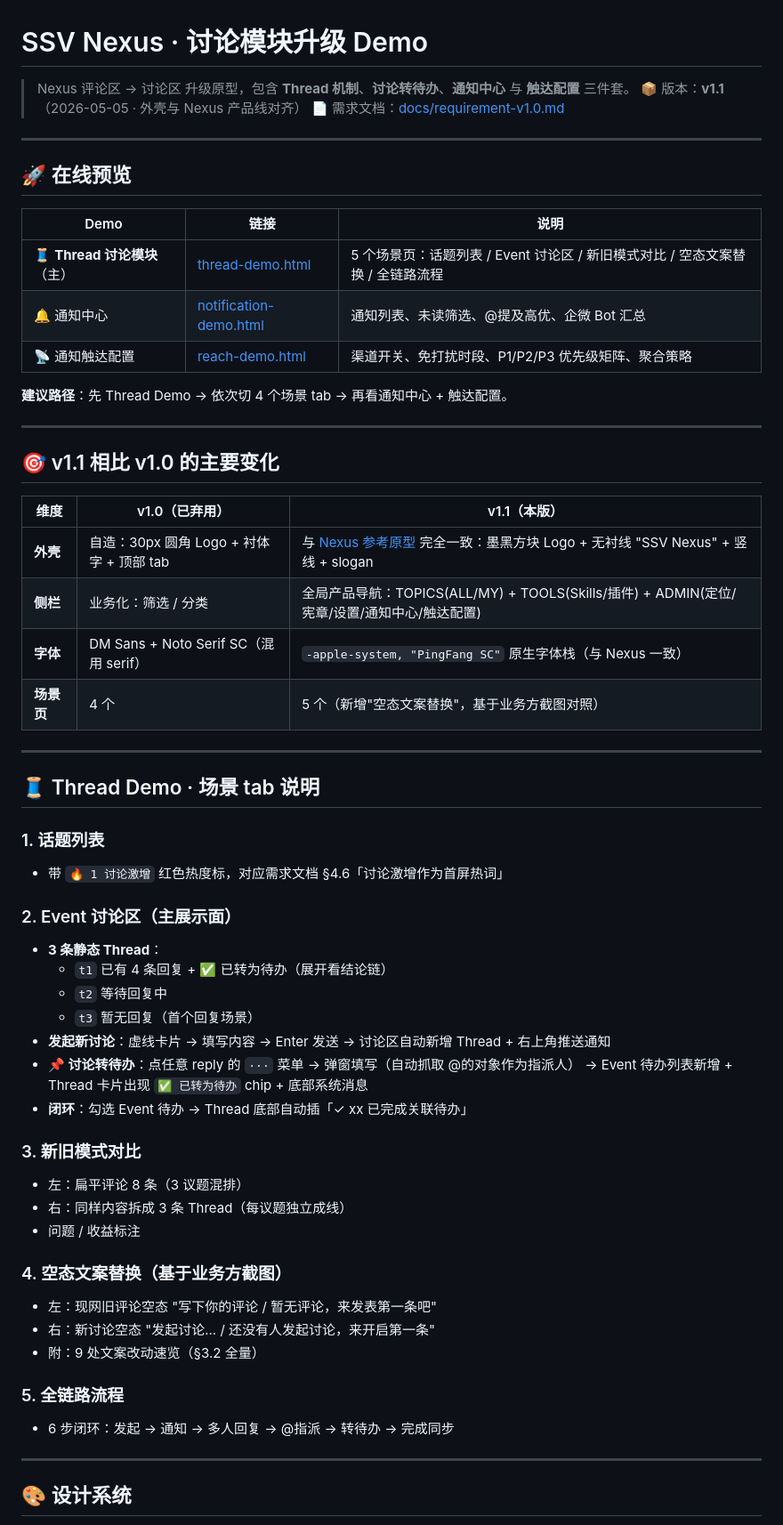
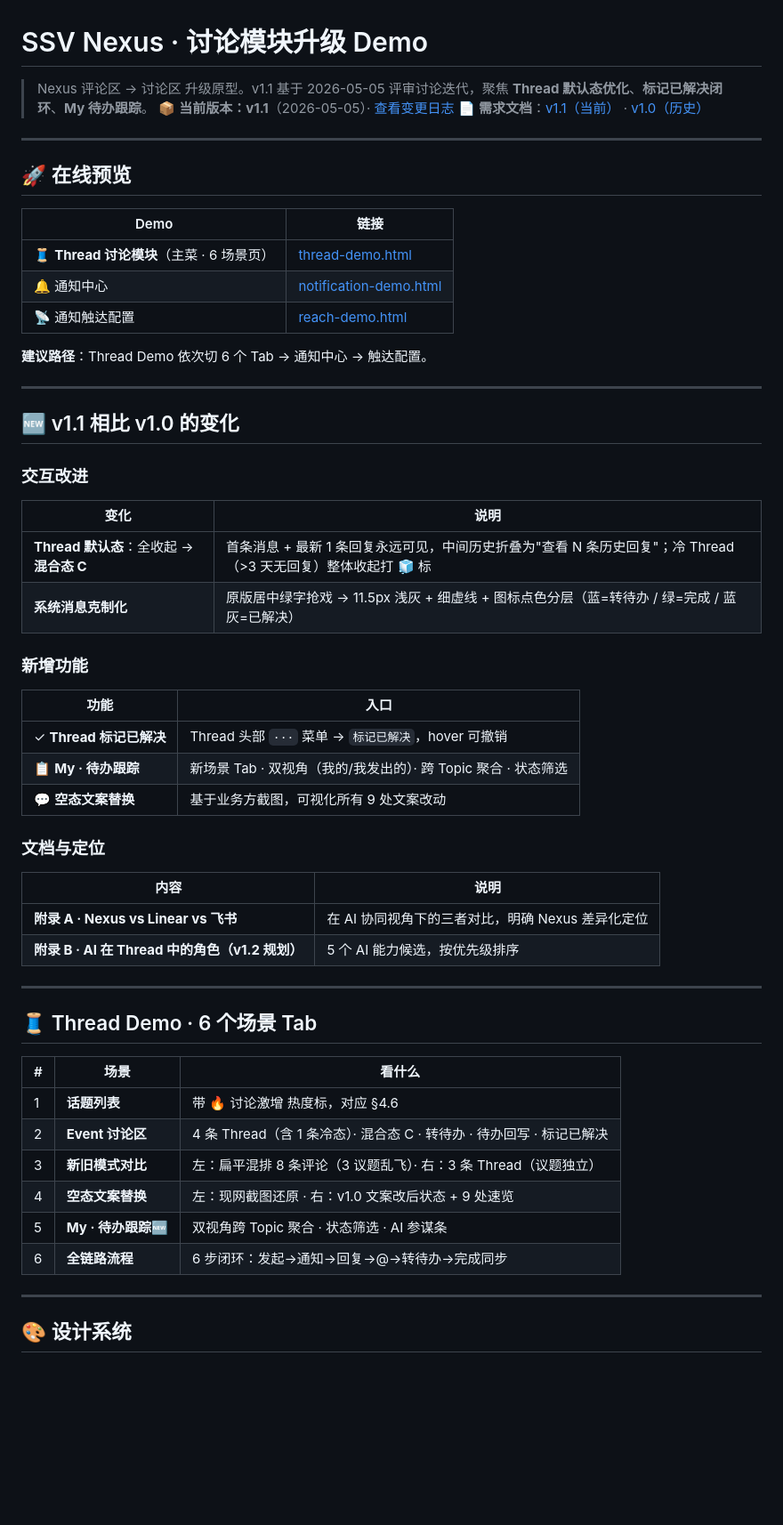
Before and after one commit to onlyys/nexus-thread-demo, a Markdown page: README.md, the part around one of its changes. Shown at 89% size. Rendered like a GitHub page; blank space fills up the shorter version.

Commit message:
v1.1 · hybrid Thread + resolved + My todo tracking: README.md

```diff
--- a/README.md
+++ b/README.md
@@ -1,60 +1,59 @@
 # SSV Nexus · 讨论模块升级 Demo
 
-> Nexus 评论区 → 讨论区 升级原型，包含 **Thread 机制**、**讨论转待办**、**通知中心** 与 **触达配置** 三件套。
-> 📦 版本：**v1.1**（2026-05-05 · 外壳与 Nexus 产品线对齐）
-> 📄 需求文档：[docs/requirement-v1.0.md](docs/requirement-v1.0.md)
+> Nexus 评论区 → 讨论区 升级原型。v1.1 基于 2026-05-05 评审讨论迭代，聚焦 **Thread 默认态优化**、**标记已解决闭环**、**My 待办跟踪**。
+> 📦 **当前版本：v1.1**（2026-05-05）· [查看变更日志](docs/requirement-v1.1.md#v10--v11-变更速览)
+> 📄 **需求文档**：[v1.1（当前）](docs/requirement-v1.1.md) · [v1.0（历史）](docs/requirement-v1.0.md)
 
 ---
 
 ## 🚀 在线预览
 
-| Demo | 链接 | 说明 |
-|---|---|---|
-| 🧵 **Thread 讨论模块**（主） | [thread-demo.html](https://onlyys.github.io/nexus-thread-demo/thread-demo.html) | 5 个场景页：话题列表 / Event 讨论区 / 新旧模式对比 / 空态文案替换 / 全链路流程 |
-| 🔔 通知中心 | [notification-demo.html](https://onlyys.github.io/nexus-thread-demo/notification-demo.html) | 通知列表、未读筛选、@提及高优、企微 Bot 汇总 |
-| 📡 通知触达配置 | [reach-demo.html](https://onlyys.github.io/nexus-thread-demo/reach-demo.html) | 渠道开关、免打扰时段、P1/P2/P3 优先级矩阵、聚合策略 |
+| Demo | 链接 |
+|---|---|
+| 🧵 **Thread 讨论模块**（主菜 · 6 场景页） | [thread-demo.html](https://onlyys.github.io/nexus-thread-demo/thread-demo.html) |
+| 🔔 通知中心 | [notification-demo.html](https://onlyys.github.io/nexus-thread-demo/notification-demo.html) |
+| 📡 通知触达配置 | [reach-demo.html](https://onlyys.github.io/nexus-thread-demo/reach-demo.html) |
 
-**建议路径**：先 Thread Demo → 依次切 4 个场景 tab → 再看通知中心 + 触达配置。
+**建议路径**：Thread Demo 依次切 6 个 Tab → 通知中心 → 触达配置。
 
 ---
 
-## 🎯 v1.1 相比 v1.0 的主要变化
+## 🆕 v1.1 相比 v1.0 的变化
 
-| 维度 | v1.0（已弃用） | v1.1（本版） |
-|---|---|---|
-| **外壳** | 自造：30px 圆角 Logo + 衬体字 + 顶部 tab | 与 [Nexus 参考原型](https://github.com/mx9702098-glitch/ssv-nexus-prototype) 完全一致：墨黑方块 Logo + 无衬线 "SSV Nexus" + 竖线 + slogan |
-| **侧栏** | 业务化：筛选 / 分类 | 全局产品导航：TOPICS(ALL/MY) + TOOLS(Skills/插件) + ADMIN(定位/宪章/设置/通知中心/触达配置) |
-| **字体** | DM Sans + Noto Serif SC（混用 serif） | `-apple-system, "PingFang SC"` 原生字体栈（与 Nexus 一致） |
-| **场景页** | 4 个 | 5 个（新增"空态文案替换"，基于业务方截图对照） |
+### 交互改进
+
+| 变化 | 说明 |
+|---|---|
+| **Thread 默认态**：全收起 → **混合态 C** | 首条消息 + 最新 1 条回复永远可见，中间历史折叠为"查看 N 条历史回复"；冷 Thread（>3 天无回复）整体收起打 🧊 标 |
+| **系统消息克制化** | 原版居中绿字抢戏 → 11.5px 浅灰 + 细虚线 + 图标点色分层（蓝=转待办 / 绿=完成 / 蓝灰=已解决）|
+
+### 新增功能
+
+| 功能 | 入口 |
+|---|---|
+| ✓ **Thread 标记已解决** | Thread 头部 `···` 菜单 → `标记已解决`，hover 可撤销 |
+| 📋 **My · 待办跟踪** | 新场景 Tab · 双视角（我的/我发出的）· 跨 Topic 聚合 · 状态筛选 |
+| 💬 **空态文案替换** | 基于业务方截图，可视化所有 9 处文案改动 |
+
+### 文档与定位
+
+| 内容 | 说明 |
+|---|---|
+| **附录 A · Nexus vs Linear vs 飞书** | 在 AI 协同视角下的三者对比，明确 Nexus 差异化定位 |
+| **附录 B · AI 在 Thread 中的角色（v1.2 规划）** | 5 个 AI 能力候选，按优先级排序 |
 
 ---
 
-## 🧵 Thread Demo · 场景 tab 说明
+## 🧵 Thread Demo · 6 个场景 Tab
 
-### 1. 话题列表
-- 带 `🔥 1 讨论激增` 红色热度标，对应需求文档 §4.6「讨论激增作为首屏热词」
-
-### 2. Event 讨论区（主展示面）
-- **3 条静态 Thread**：
-  - `t1` 已有 4 条回复 + ✅ 已转为待办（展开看结论链）
-  - `t2` 等待回复中
-  - `t3` 暂无回复（首个回复场景）
-- **发起新讨论**：虚线卡片 → 填写内容 → Enter 发送 → 讨论区自动新增 Thread + 右上角推送通知
-- **📌 讨论转待办**：点任意 reply 的 `···` 菜单 → 弹窗填写（自动抓取 @的对象作为指派人） → Event 待办列表新增 + Thread 卡片出现 `✅ 已转为待办` chip + 底部系统消息
-- **闭环**：勾选 Event 待办 → Thread 底部自动插「✓ xx 已完成关联待办」
-
-### 3. 新旧模式对比
-- 左：扁平评论 8 条（3 议题混排）
-- 右：同样内容拆成 3 条 Thread（每议题独立成线）
-- 问题 / 收益标注
-
-### 4. 空态文案替换（基于业务方截图）
-- 左：现网旧评论空态 "写下你的评论 / 暂无评论，来发表第一条吧"
-- 右：新讨论空态 "发起讨论... / 还没有人发起讨论，来开启第一条"
-- 附：9 处文案改动速览（§3.2 全量）
-
-### 5. 全链路流程
-- 6 步闭环：发起 → 通知 → 多人回复 → @指派 → 转待办 → 完成同步
+| # | 场景 | 看什么 |
+|---|---|---|
+| 1 | **话题列表** | 带 🔥 讨论激增 热度标，对应 §4.6 |
+| 2 | **Event 讨论区** | 4 条 Thread（含 1 条冷态）· 混合态 C · 转待办 · 待办回写 · 标记已解决 |
+| 3 | **新旧模式对比** | 左：扁平混排 8 条评论（3 议题乱飞）· 右：3 条 Thread（议题独立）|
+| 4 | **空态文案替换** | 左：现网截图还原 · 右：v1.0 文案改后状态 + 9 处速览 |
+| 5 | **My · 待办跟踪**🆕 | 双视角跨 Topic 聚合 · 状态筛选 · AI 参谋条 |
+| 6 | **全链路流程** | 6 步闭环：发起→通知→回复→@→转待办→完成同步 |
 
 ---
 
```
Also changed, not shown: other parts of README.md (+24 -18 lines).
